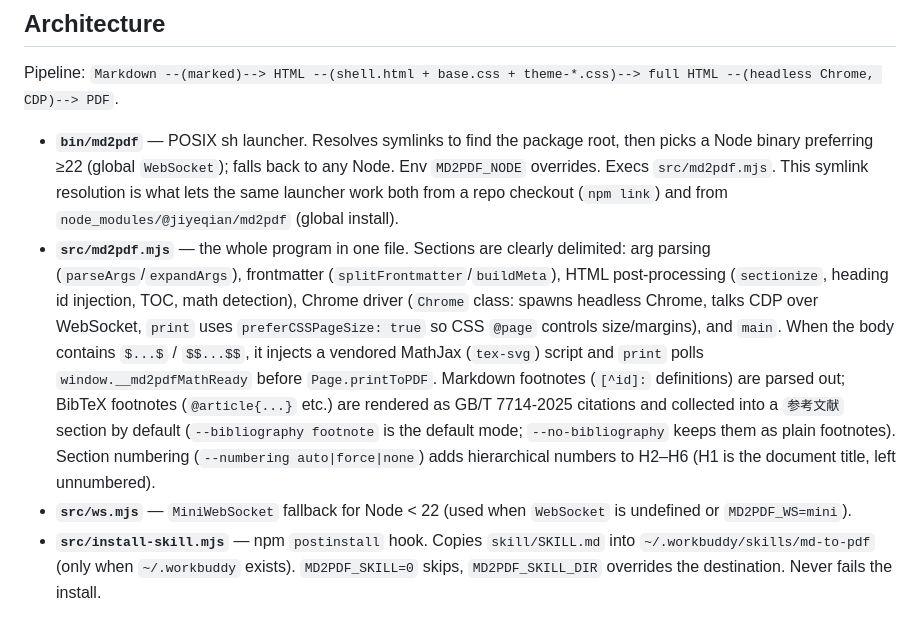
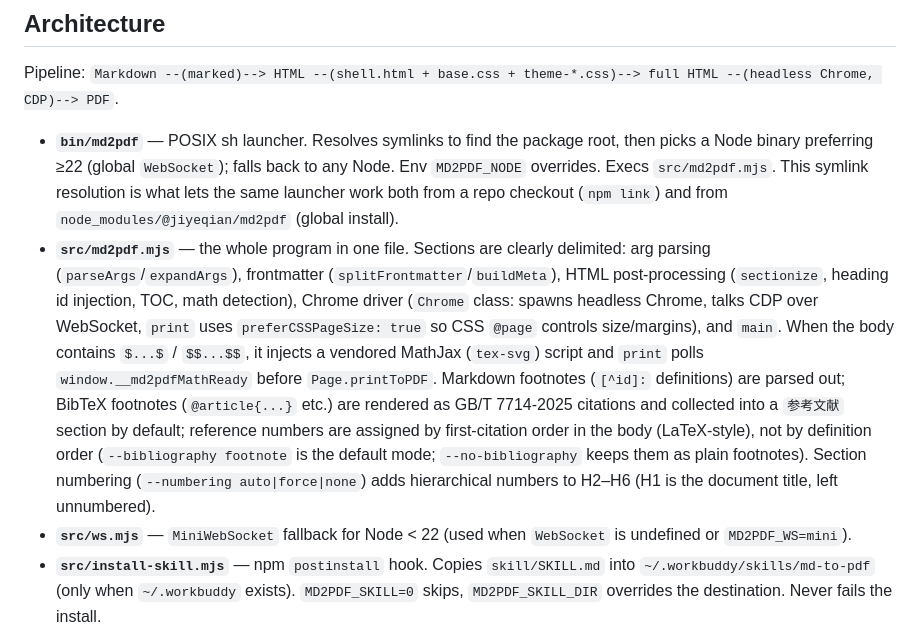
Before and after one commit to jiyeqian/md2pdf, a Markdown page: CODEBUDDY.md, the part around the change. Drawn GitHub-style.

```diff
--- a/CODEBUDDY.md
+++ b/CODEBUDDY.md
@@ -36,7 +36,7 @@ There is no unit-test framework. Tests are the assertion scripts under `ci/`, dr
 Pipeline: `Markdown --(marked)--> HTML --(shell.html + base.css + theme-*.css)--> full HTML --(headless Chrome, CDP)--> PDF`.
 
 - **`bin/md2pdf`** — POSIX sh launcher. Resolves symlinks to find the package root, then picks a Node binary preferring ≥22 (global `WebSocket`); falls back to any Node. Env `MD2PDF_NODE` overrides. Execs `src/md2pdf.mjs`. This symlink resolution is what lets the same launcher work both from a repo checkout (`npm link`) and from `node_modules/@jiyeqian/md2pdf` (global install).
-- **`src/md2pdf.mjs`** — the whole program in one file. Sections are clearly delimited: arg parsing (`parseArgs`/`expandArgs`), frontmatter (`splitFrontmatter`/`buildMeta`), HTML post-processing (`sectionize`, heading id injection, TOC, math detection), Chrome driver (`Chrome` class: spawns headless Chrome, talks CDP over WebSocket, `print` uses `preferCSSPageSize: true` so CSS `@page` controls size/margins), and `main`. When the body contains `$...$` / `$$...$$`, it injects a vendored MathJax (`tex-svg`) script and `print` polls `window.__md2pdfMathReady` before `Page.printToPDF`. Markdown footnotes (`[^id]:` definitions) are parsed out; BibTeX footnotes (`@article{...}` etc.) are rendered as GB/T 7714-2025 citations and collected into a `参考文献` section by default (`--bibliography footnote` is the default mode; `--no-bibliography` keeps them as plain footnotes). Section numbering (`--numbering auto|force|none`) adds hierarchical numbers to H2–H6 (H1 is the document title, left unnumbered).
+- **`src/md2pdf.mjs`** — the whole program in one file. Sections are clearly delimited: arg parsing (`parseArgs`/`expandArgs`), frontmatter (`splitFrontmatter`/`buildMeta`), HTML post-processing (`sectionize`, heading id injection, TOC, math detection), Chrome driver (`Chrome` class: spawns headless Chrome, talks CDP over WebSocket, `print` uses `preferCSSPageSize: true` so CSS `@page` controls size/margins), and `main`. When the body contains `$...$` / `$$...$$`, it injects a vendored MathJax (`tex-svg`) script and `print` polls `window.__md2pdfMathReady` before `Page.printToPDF`. Markdown footnotes (`[^id]:` definitions) are parsed out; BibTeX footnotes (`@article{...}` etc.) are rendered as GB/T 7714-2025 citations and collected into a `参考文献` section by default; reference numbers are assigned by first-citation order in the body (LaTeX-style), not by definition order (`--bibliography footnote` is the default mode; `--no-bibliography` keeps them as plain footnotes). Section numbering (`--numbering auto|force|none`) adds hierarchical numbers to H2–H6 (H1 is the document title, left unnumbered).
 - **`src/ws.mjs`** — `MiniWebSocket` fallback for Node < 22 (used when `WebSocket` is undefined or `MD2PDF_WS=mini`).
 - **`src/install-skill.mjs`** — npm `postinstall` hook. Copies `skill/SKILL.md` into `~/.workbuddy/skills/md-to-pdf` (only when `~/.workbuddy` exists). `MD2PDF_SKILL=0` skips, `MD2PDF_SKILL_DIR` overrides the destination. Never fails the install.
 - **`assets/`** — `shell.html` (page skeleton with `{{PLACEHOLDER}}` slots), `base.css` (skeleton with `{{PAGE_SIZE}}`/margin/font-size placeholders), `theme-elegant.css` (default), `theme-minimal.css`.
```
Also changed, not shown: README.md (+2 -1 lines), examples/demo.md (+1 -1 lines), docs/theme-elegant.png, docs/theme-minimal.png, 5 other files.
